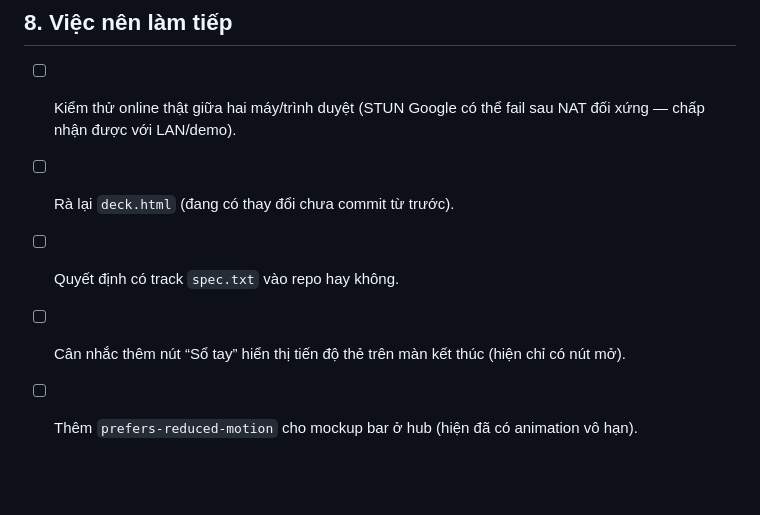
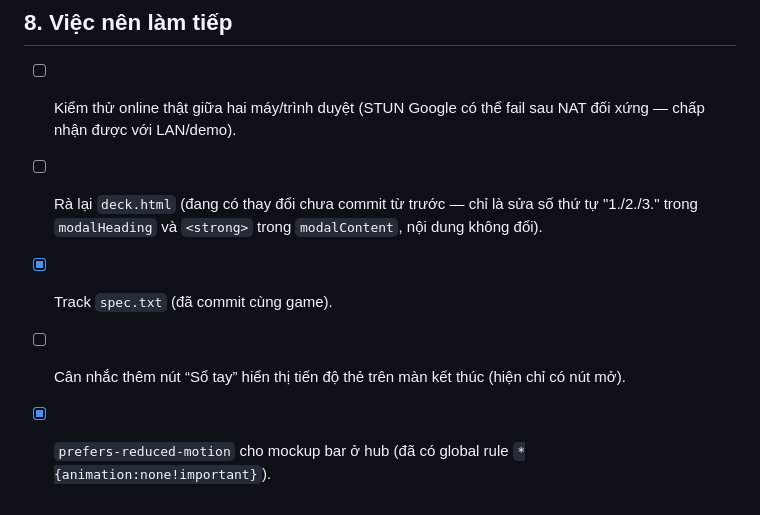
Before and after one commit to bangmcpe3321/mln, a Markdown page: memory.md, the part around the change. GitHub-like rendering; blank space fills up the shorter version.

Commit message:
docs: refresh memory notes for release

```diff
--- a/memory.md
+++ b/memory.md
@@ -160,7 +160,7 @@ Khác biệt của bản phát hành: link điều hướng trong game trỏ t
 ## 8. Việc nên làm tiếp
 
 - [ ] Kiểm thử online thật giữa hai máy/trình duyệt (STUN Google có thể fail sau NAT đối xứng — chấp nhận được với LAN/demo).
-- [ ] Rà lại `deck.html` (đang có thay đổi chưa commit từ trước).
-- [ ] Quyết định có track `spec.txt` vào repo hay không.
+- [ ] Rà lại `deck.html` (đang có thay đổi chưa commit từ trước — chỉ là sửa số thứ tự "1./2./3." trong `modalHeading` và `<strong>` trong `modalContent`, nội dung không đổi).
+- [x] Track `spec.txt` (đã commit cùng game).
 - [ ] Cân nhắc thêm nút “Sổ tay” hiển thị tiến độ thẻ trên màn kết thúc (hiện chỉ có nút mở).
-- [ ] Thêm `prefers-reduced-motion` cho mockup bar ở hub (hiện đã có animation vô hạn).
+- [x] `prefers-reduced-motion` cho mockup bar ở hub (đã có global rule `*{animation:none!important}`).
```
